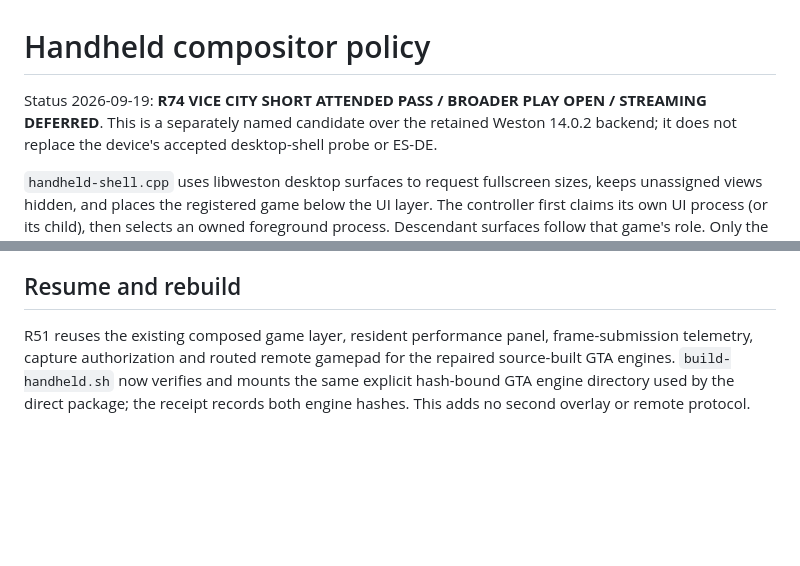
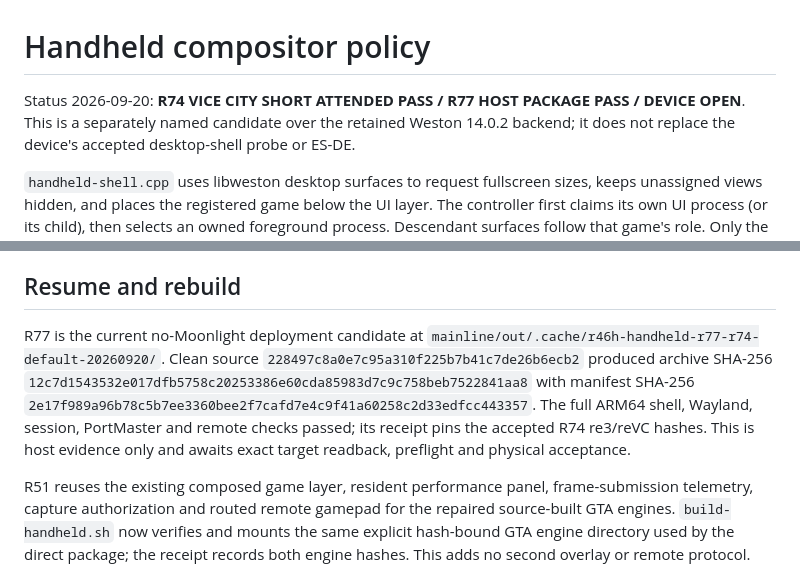
Before and after one commit to OJZen/JumeOS, a Markdown page: mainline/gaming-wayland/HANDHELD.md, 2 parts joined by grey strips. Drawn GitHub-style; blank space fills up the shorter version.

Commit message:
docs(r46h): record R77 host package

```diff
--- a/mainline/gaming-wayland/HANDHELD.md
+++ b/mainline/gaming-wayland/HANDHELD.md
@@ -1,6 +1,6 @@
 # Handheld compositor policy
 
-Status 2026-09-19: **R74 VICE CITY SHORT ATTENDED PASS / BROADER PLAY OPEN / STREAMING DEFERRED**.
+Status 2026-09-20: **R74 VICE CITY SHORT ATTENDED PASS / R77 HOST PACKAGE PASS / DEVICE OPEN**.
 This is a separately named candidate over the retained Weston 14.0.2 backend;
 it does not replace the device's accepted desktop-shell probe or ES-DE.
 
@@ -254,6 +254,16 @@ uptime 3448.012302. This is a negative compatibility result, not gameplay, LCD,
 audio, physical-control, save or relaunch proof.
 
 ## Resume and rebuild
+
+R77 is the current no-Moonlight deployment candidate at
+`mainline/out/.cache/r46h-handheld-r77-r74-default-20260920/`. Clean source
+`228497c8a0e7c95a310f225b7b41c7de26b6ecb2` produced archive SHA-256
+`12c7d1543532e017dfb5758c20253386e60cda85983d7c9c758beb7522841aa8`
+with manifest SHA-256
+`2e17f989a96b78c5b7ee3360bee2f7cafd7e4c9f41a60258c2d33edfcc443357`.
+The full ARM64 shell, Wayland, session, PortMaster and remote checks passed; its
+receipt pins the accepted R74 re3/reVC hashes. This is host evidence only and
+awaits exact target readback, preflight and physical acceptance.
 
 R51 reuses the existing composed game layer, resident performance panel,
 frame-submission telemetry, capture authorization and routed remote gamepad for
```
Also changed, not shown: docs/PROJECT-CONTEXT.md (+2 -1 lines).
